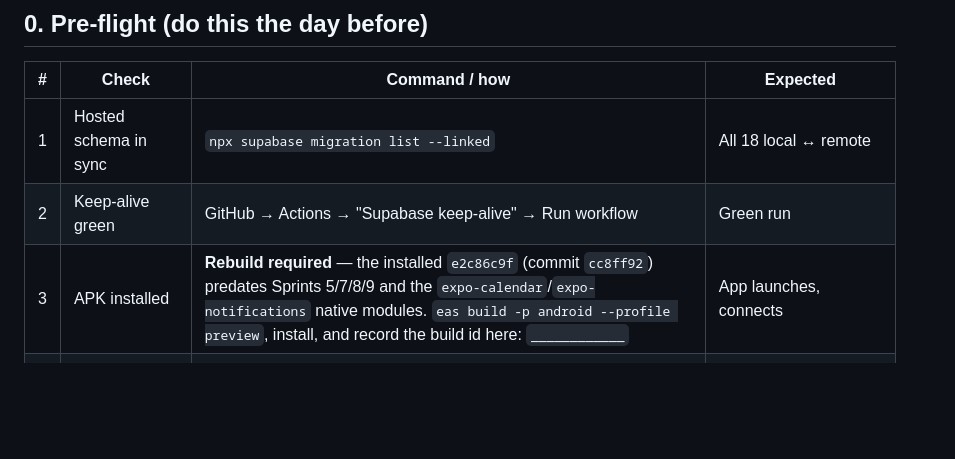
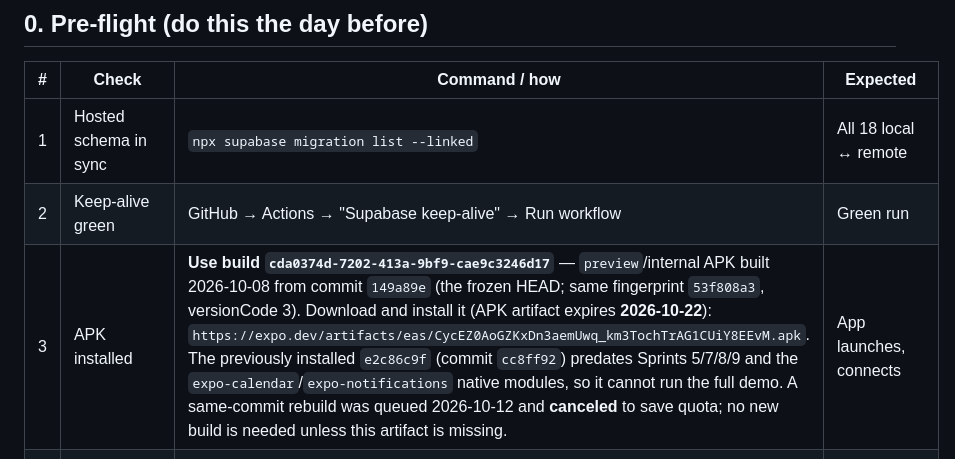
Before and after one commit to ZeroFuruya/elder-care-plus, a Markdown page: docs/checking-runbook-2026-10-15.md, the part around the change. Drawn GitHub-style; blank space fills up the shorter version.

```diff
--- a/docs/checking-runbook-2026-10-15.md
+++ b/docs/checking-runbook-2026-10-15.md
@@ -22,7 +22,7 @@ three live on two phones.
 |---|---|---|---|
 | 1 | Hosted schema in sync | `npx supabase migration list --linked` | All 18 local ↔ remote |
 | 2 | Keep-alive green | GitHub → Actions → "Supabase keep-alive" → Run workflow | Green run |
-| 3 | APK installed | **Rebuild required** — the installed `e2c86c9f` (commit `cc8ff92`) predates Sprints 5/7/8/9 and the `expo-calendar`/`expo-notifications` native modules. `eas build -p android --profile preview`, install, and record the build id here: `____________` | App launches, connects |
+| 3 | APK installed | **Use build `cda0374d-7202-413a-9bf9-cae9c3246d17`** — `preview`/internal APK built 2026-10-08 from commit `149a89e` (the frozen HEAD; same fingerprint `53f808a3`, versionCode 3). Download and install it (APK artifact expires **2026-10-22**): `https://expo.dev/artifacts/eas/CycEZ0AoGZKxDn3aemUwq_km3TochTrAG1CUiY8EEvM.apk`. The previously installed `e2c86c9f` (commit `cc8ff92`) predates Sprints 5/7/8/9 and the `expo-calendar`/`expo-notifications` native modules, so it cannot run the full demo. A same-commit rebuild was queued 2026-10-12 and **canceled** to save quota; no new build is needed unless this artifact is missing. | App launches, connects |
 | 4 | Accounts signed in | Caregiver + elder on two phones; family on a third device | Each sees only their own data |
 | 5 | Care circle linked | `node scripts/provision-demo-circle.mjs` (idempotent; links caregiver↔elder, creates the elder profile, and consents the family link) | "Care circle pre-provisioned" |
 | 6 | Connectivity | Wi-Fi/mobile data on | Requests succeed |
```
Also changed, not shown: docs/checking-evidence-2026-10-15.md (+2 -2 lines).
